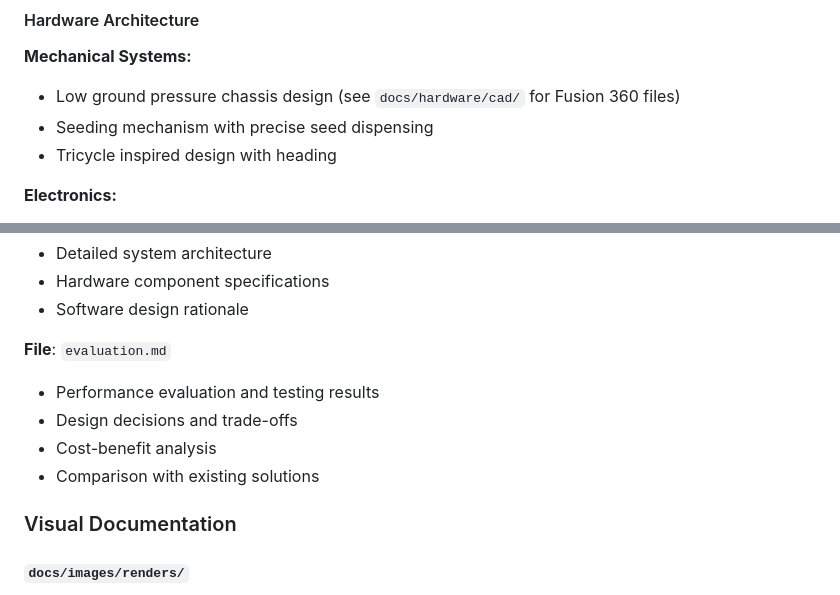
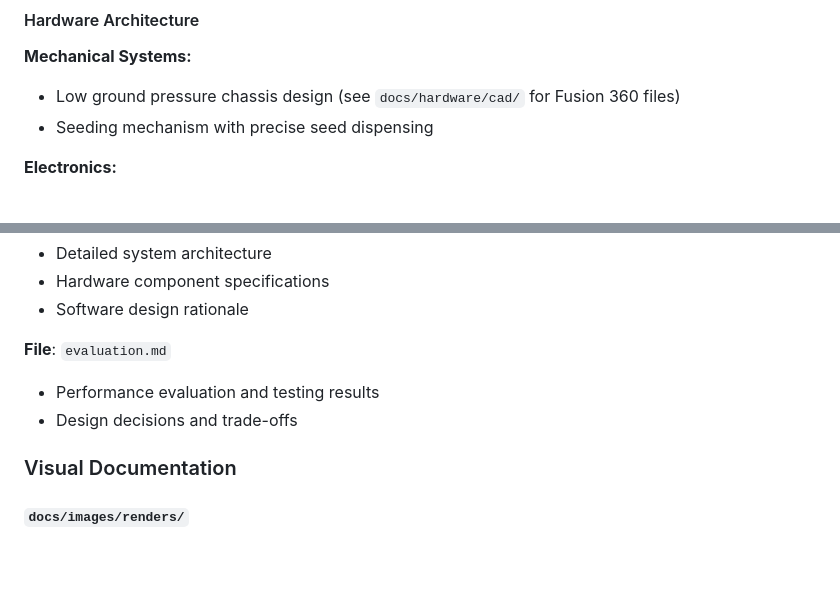
Before and after one commit to Dami28O/NCAIR-AutonomousSeeding, a Markdown page: README.md, 2 parts joined by grey strips. Drawn GitHub-style; blank space fills up the shorter version.

```diff
--- a/README.md
+++ b/README.md
@@ -55,7 +55,6 @@ The Àgbẹ̀ robot employs a distributed control architecture with the followin
 **Mechanical Systems:**
 - Low ground pressure chassis design (see `docs/hardware/cad/` for Fusion 360 files)
 - Seeding mechanism with precise seed dispensing
-- Tricycle inspired design with heading
 
 **Electronics:**
 - Microcontroller-based control system (Arduino-compatible)
@@ -133,8 +132,6 @@ This comprehensive document covers:
 **File**: `evaluation.md`
 - Performance evaluation and testing results
 - Design decisions and trade-offs
-- Cost-benefit analysis
-- Comparison with existing solutions
 
 ### Visual Documentation
 
```
